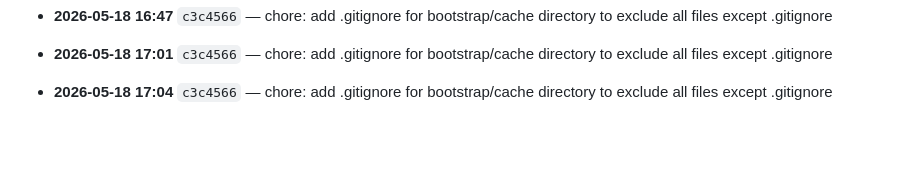
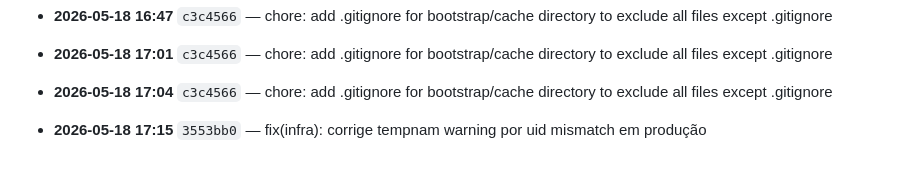
Before and after one commit to gabrielsouzaa-97/work-platform-api-gabriel, a Markdown page: docs/CHANGELOG.md, the part around the change. GitHub-like rendering; blank space fills up the shorter version.

```diff
--- a/docs/CHANGELOG.md
+++ b/docs/CHANGELOG.md
@@ -136,3 +136,4 @@ Apêndice automático mantido pelo hook `pmo-update.sh`.
 - **2026-05-18 16:47** `c3c4566` — chore: add .gitignore for bootstrap/cache directory to exclude all files except .gitignore
 - **2026-05-18 17:01** `c3c4566` — chore: add .gitignore for bootstrap/cache directory to exclude all files except .gitignore
 - **2026-05-18 17:04** `c3c4566` — chore: add .gitignore for bootstrap/cache directory to exclude all files except .gitignore
+- **2026-05-18 17:15** `3553bb0` — fix(infra): corrige tempnam warning por uid mismatch em produção
```
Also changed, not shown: docs/RUNBOOK.md (+7 -1 lines).
